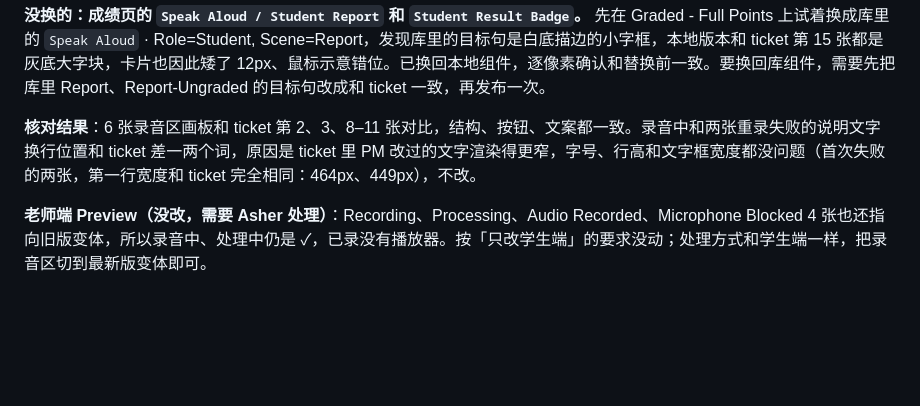
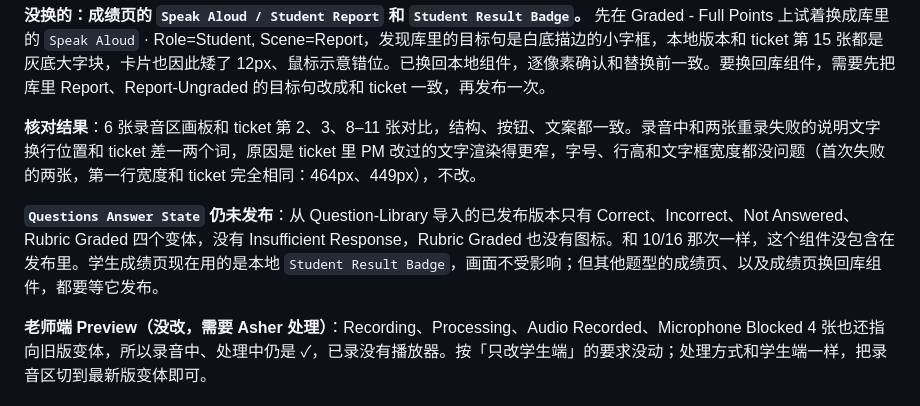
Before and after one commit to chao653/Assessment, a Markdown page: 设计执行/日志/Speak Aloud 学生端.md, the part around the change. GitHub-like rendering; blank space fills up the shorter version.

Commit message:
Note Questions Answer State is still unpublished
Co-authored-by: chao <chao@kira-learning.com>

```diff
--- a/设计执行/日志/Speak Aloud 学生端.md
+++ b/设计执行/日志/Speak Aloud 学生端.md
@@ -400,4 +400,6 @@ ticket 第 2 张的按钮颜色是 (130, 100, 231)，是 Primary 加上 Hover
 
 **核对结果**：6 张录音区画板和 ticket 第 2、3、8–11 张对比，结构、按钮、文案都一致。录音中和两张重录失败的说明文字换行位置和 ticket 差一两个词，原因是 ticket 里 PM 改过的文字渲染得更窄，字号、行高和文字框宽度都没问题（首次失败的两张，第一行宽度和 ticket 完全相同：464px、449px），不改。
 
+**`Questions Answer State` 仍未发布**：从 Question-Library 导入的已发布版本只有 Correct、Incorrect、Not Answered、Rubric Graded 四个变体，没有 Insufficient Response，Rubric Graded 也没有图标。和 10/16 那次一样，这个组件没包含在发布里。学生成绩页现在用的是本地 `Student Result Badge`，画面不受影响；但其他题型的成绩页、以及成绩页换回库组件，都要等它发布。
+
 **老师端 Preview（没改，需要 Asher 处理）**：Recording、Processing、Audio Recorded、Microphone Blocked 4 张也还指向旧版变体，所以录音中、处理中仍是 ✓，已录没有播放器。按「只改学生端」的要求没动；处理方式和学生端一样，把录音区切到最新版变体即可。
```
